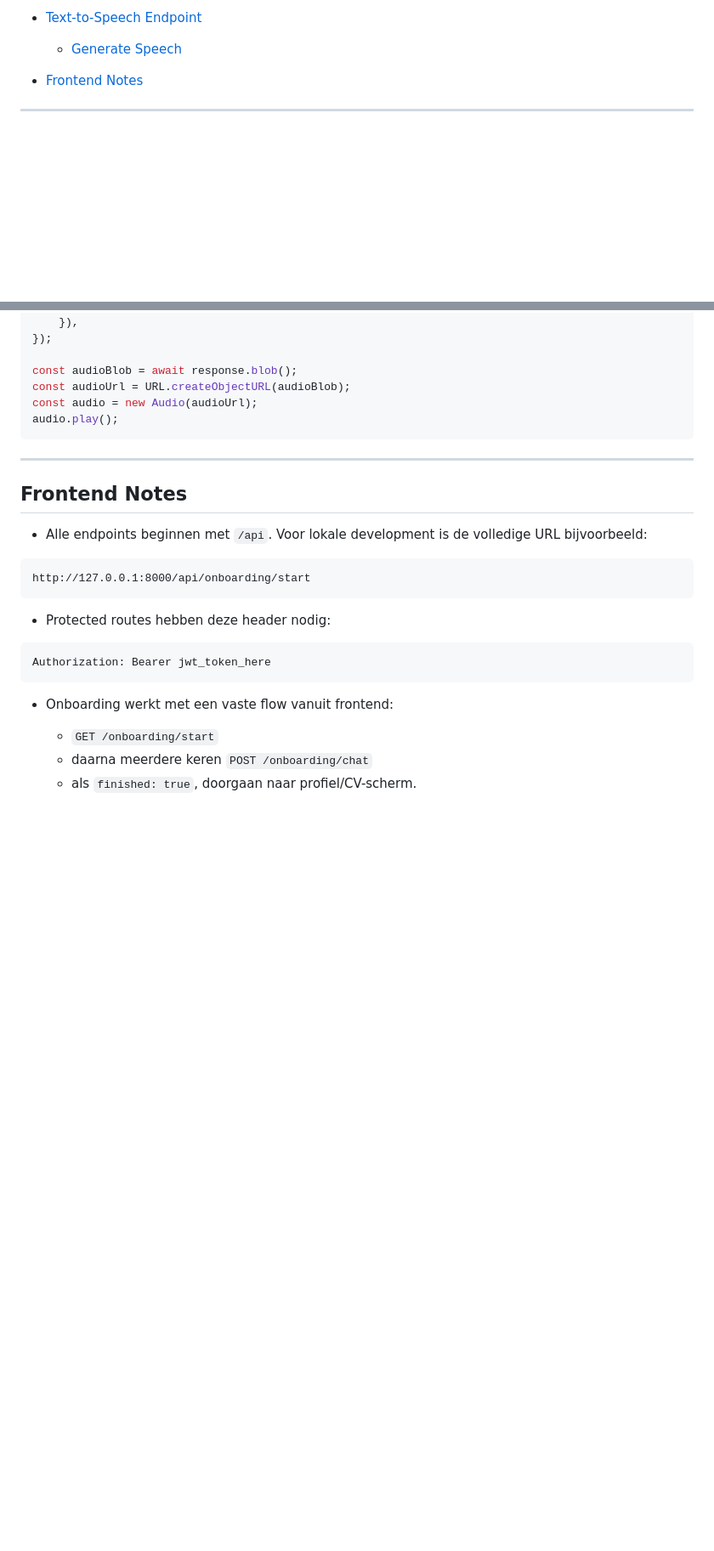
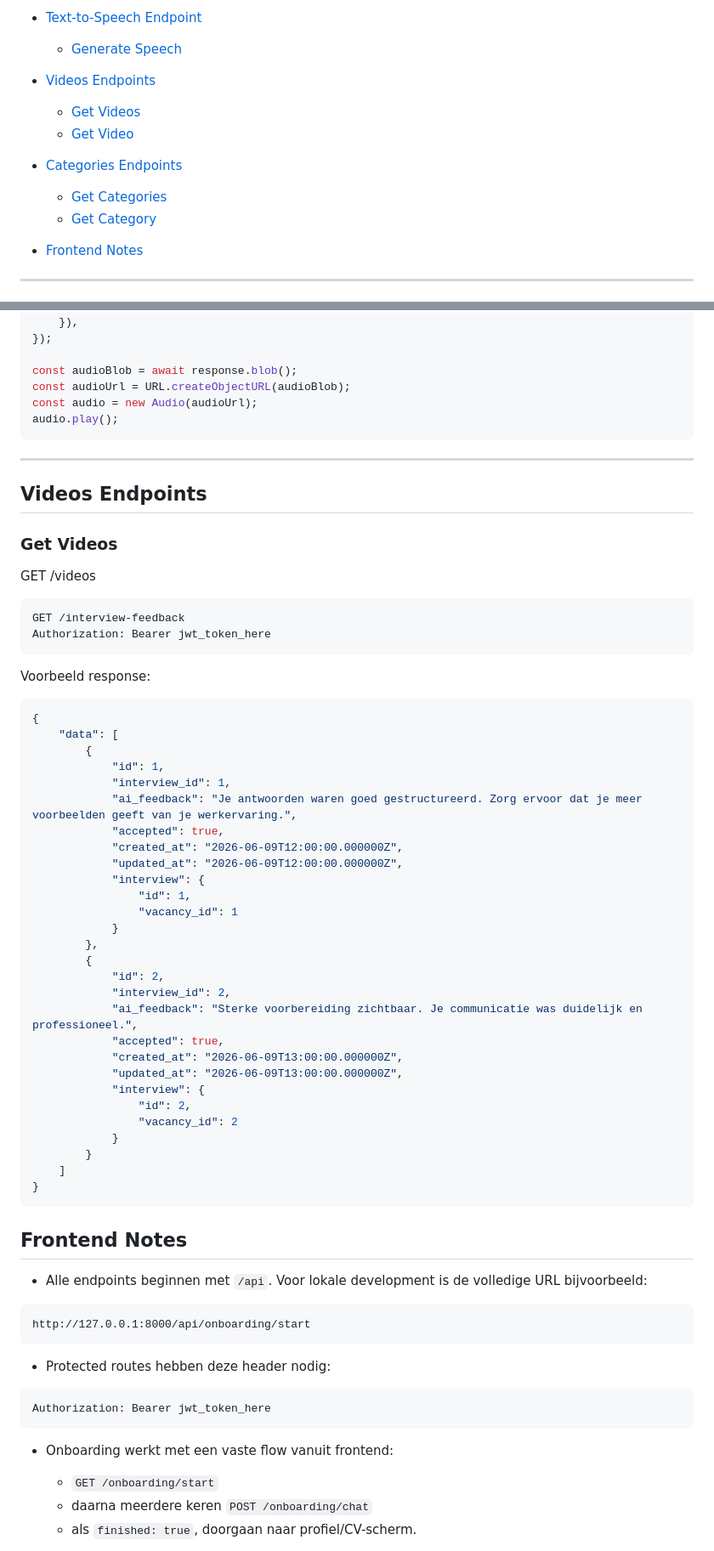
Before and after one commit to semvde/Vintro, a Markdown page: back-end/README.md, 2 parts joined by grey strips. Shown at 85% size. GitHub-like rendering; blank space fills up the shorter version.

Commit message:
readme beetje aangepast

````diff
--- a/back-end/README.md
+++ b/back-end/README.md
@@ -41,6 +41,14 @@
 * [Text-to-Speech Endpoint](#text-to-speech-endpoint)
 
     * [Generate Speech](#generate-speech)
+
+* [Videos Endpoints](#videos-endpoints)
+    * [Get Videos](#get-videos)
+    * [Get Video](#get-video)
+
+* [Categories Endpoints](#categories-endpoints)
+    * [Get Categories](#get-categories)
+    * [Get Category](#get-category)
 
 * [Frontend Notes](#frontend-notes)
 
@@ -1086,6 +1094,50 @@ audio.play();
 
 ---
 
+## Videos Endpoints
+
+### Get Videos
+
+GET /videos
+
+```http
+GET /interview-feedback
+Authorization: Bearer jwt_token_here
+```
+
+Voorbeeld response:
+
+```json
+{
+    "data": [
+        {
+            "id": 1,
+            "interview_id": 1,
+            "ai_feedback": "Je antwoorden waren goed gestructureerd. Zorg ervoor dat je meer voorbeelden geeft van je werkervaring.",
+            "accepted": true,
+            "created_at": "2026-06-09T12:00:00.000000Z",
+            "updated_at": "2026-06-09T12:00:00.000000Z",
+            "interview": {
+                "id": 1,
+                "vacancy_id": 1
+            }
+        },
+        {
+            "id": 2,
+            "interview_id": 2,
+            "ai_feedback": "Sterke voorbereiding zichtbaar. Je communicatie was duidelijk en professioneel.",
+            "accepted": true,
+            "created_at": "2026-06-09T13:00:00.000000Z",
+            "updated_at": "2026-06-09T13:00:00.000000Z",
+            "interview": {
+                "id": 2,
+                "vacancy_id": 2
+            }
+        }
+    ]
+}
+```
+
 ## Frontend Notes
 
 - Alle endpoints beginnen met `/api`. Voor lokale development is de volledige URL bijvoorbeeld:
````
